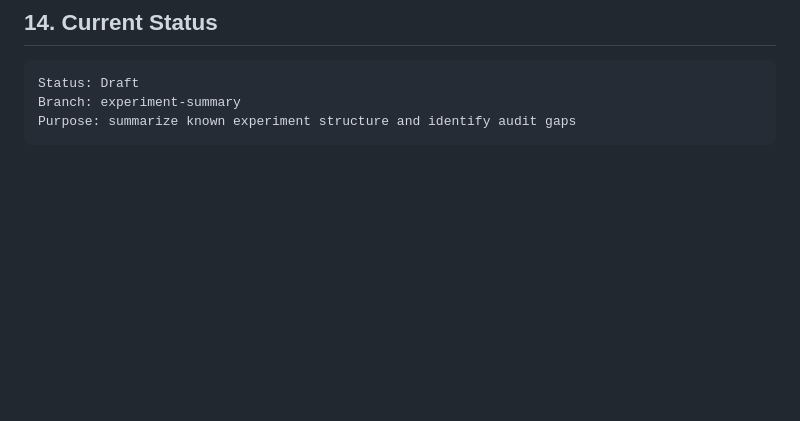
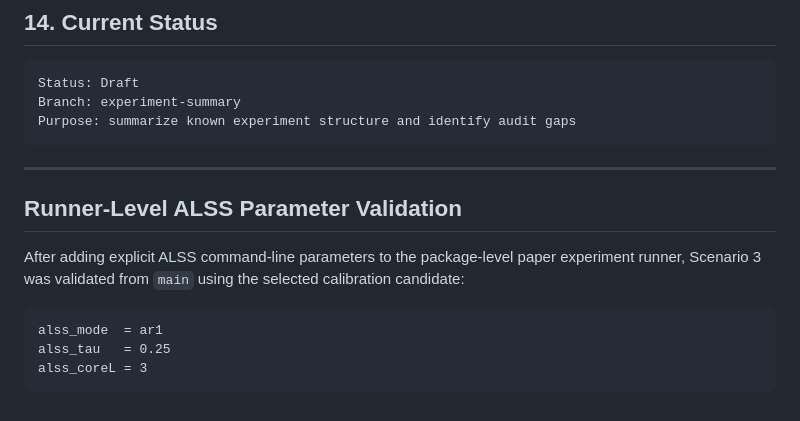
Before and after one commit to hmolhem/MIMO_GEOMETRY_ANALYSIS, a Markdown page: docs/experiment_summary.md, the part around the change. Drawn GitHub-style; blank space fills up the shorter version.

Commit message:
Document runner-level ALSS validation

````diff
--- a/docs/experiment_summary.md
+++ b/docs/experiment_summary.md
@@ -589,3 +589,15 @@ Status: Draft
 Branch: experiment-summary
 Purpose: summarize known experiment structure and identify audit gaps
 ```
+
+---
+
+## Runner-Level ALSS Parameter Validation
+
+After adding explicit ALSS command-line parameters to the package-level paper experiment runner, Scenario 3 was validated from `main` using the selected calibration candidate:
+
+```text
+alss_mode  = ar1
+alss_tau   = 0.25
+alss_coreL = 3
+```
````
